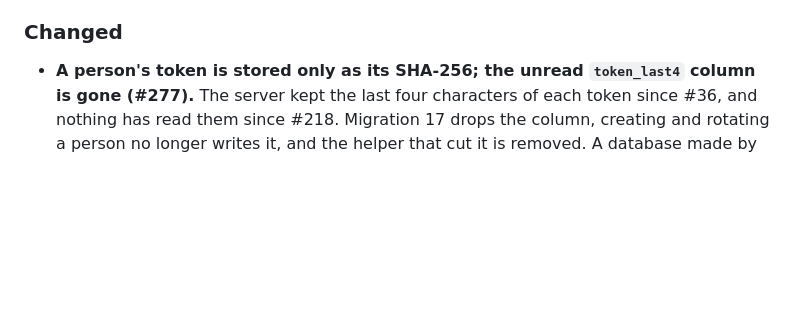
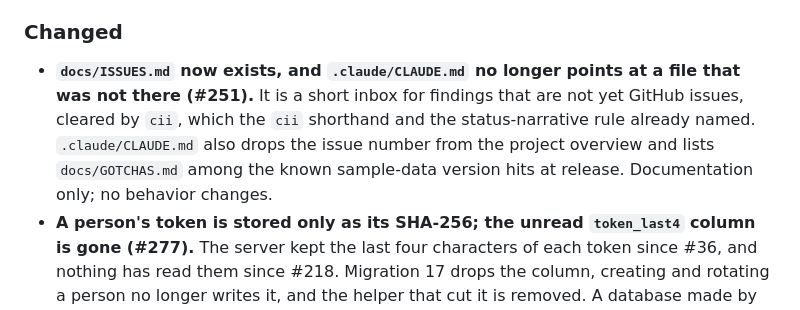
Before and after one commit to coolbnjmn/podium, a Markdown page: CHANGELOG.md, the part around the change. GitHub-like rendering; blank space fills up the shorter version.

Commit message:
docs: add docs/ISSUES.md and tidy .claude/CLAUDE.md (#251) (#308)
Co-authored-by: Claude Sonnet 5.5 <noreply@anthropic.com>

```diff
--- a/CHANGELOG.md
+++ b/CHANGELOG.md
@@ -25,6 +25,7 @@ the changes merged after the reporter's 0.14.3 bump, because it is the first rel
 
 ### Changed
 
+- **`docs/ISSUES.md` now exists, and `.claude/CLAUDE.md` no longer points at a file that was not there (#251).** It is a short inbox for findings that are not yet GitHub issues, cleared by `cii`, which the `cii` shorthand and the status-narrative rule already named. `.claude/CLAUDE.md` also drops the issue number from the project overview and lists `docs/GOTCHAS.md` among the known sample-data version hits at release. Documentation only; no behavior changes.
 - **A person's token is stored only as its SHA-256; the unread `token_last4` column is gone (#277).** The server kept the last four characters of each token since #36, and nothing has read them since #218. Migration 17 drops the column, creating and rotating a person no longer writes it, and the helper that cut it is removed. A database made by an earlier release upgrades when the server opens it, and nothing a person sees changes. SPEC (Admin tables, 7.7) and DECISIONS 20 no longer say the last four characters are stored.
 - **`SECURITY.md` is laid out as tables and points to the other documentation.** What is in scope, what is by design, how responding works (identity, the browser's sign-in, who can respond, what it needs, what the mod refuses, what is kept, the audit trail) and the known limits (the shared admin secret, plain HTTP, no log retention or export) are now tables, and a new "Where to read more" table names the DECISIONS, SPEC, USER_GUIDE and GOTCHAS sections behind each. "Supported versions" no longer says Podium is pre-1.0. Documentation only; no behavior changes.
 - **The test tooling moves to vitest 5 and vite 8, and `npm audit` reports nothing (#269).** `npm audit` listed `vitest`, `vite`'s `esbuild` and `tinypool` (none ships in the image); the full audit, with dev dependencies, is now clean, as the production one already was. `@vitejs/plugin-react` moves to 6 with vite 8, and the root `package.json` names `vitest` for the `scripts/` tests. `frontend/src/jest-dom.d.ts` restores jest-dom's matcher types, which vitest 5's two-parameter `Assertion` dropped, and one server test types its mock with `vi.fn<() => void>()`. `server/src/testSetup.ts` is unchanged and still in `setupFiles`. No product behavior changes. DECISIONS 31 and GOTCHAS say so, including that six parallel test loops now exhaust the machine's ports (use three).
```
Also changed, not shown: .claude/CLAUDE.md (+2 -2 lines), docs/ISSUES.md (added, +14 -0 lines).
